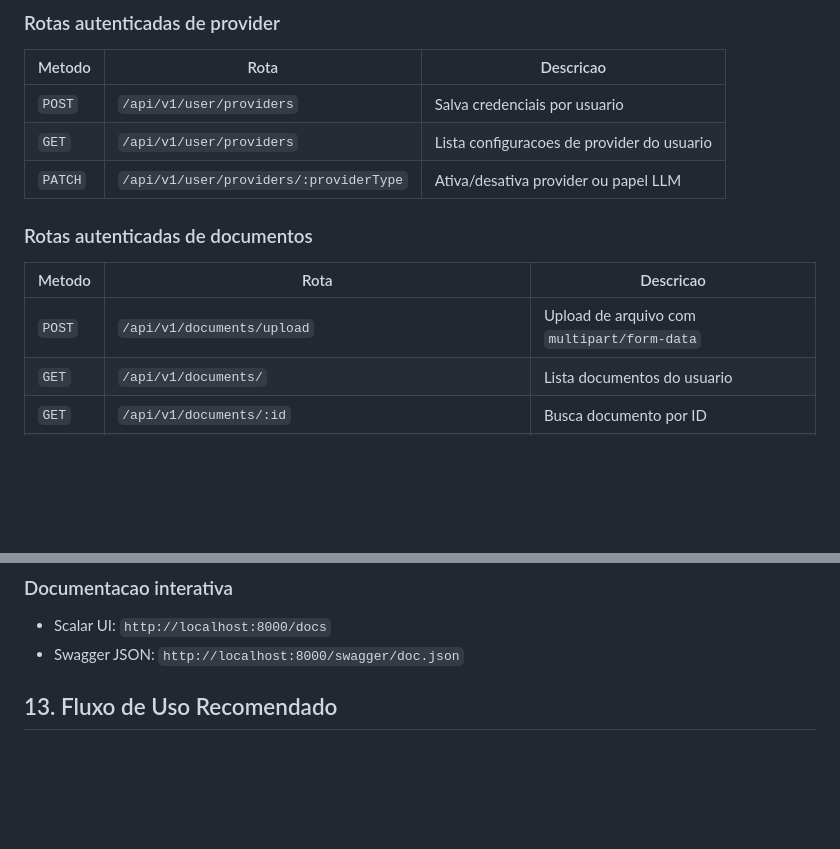
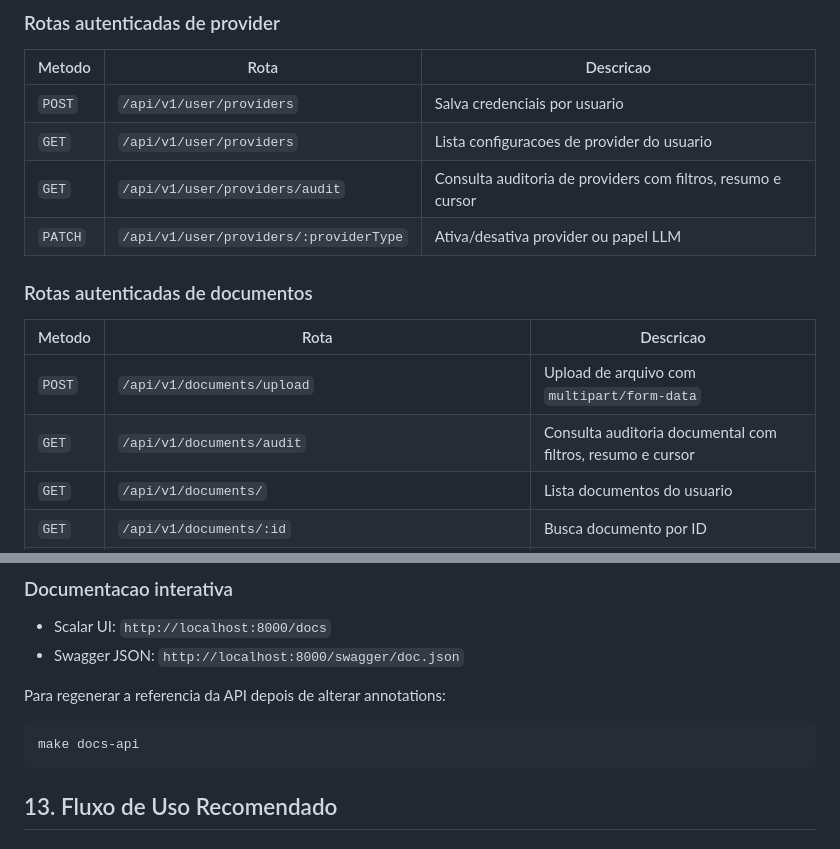
Before and after one commit to EduardoMG12/ThingIndex, a Markdown page: README.md, 2 parts joined by grey strips. GitHub-like rendering; blank space fills up the shorter version.

````diff
--- a/README.md
+++ b/README.md
@@ -499,6 +499,7 @@ Erros de validacao retornam `errors` com mensagens sanitizadas e localizadas.
 | --- | --- | --- |
 | `POST` | `/api/v1/user/providers` | Salva credenciais por usuario |
 | `GET` | `/api/v1/user/providers` | Lista configuracoes de provider do usuario |
+| `GET` | `/api/v1/user/providers/audit` | Consulta auditoria de providers com filtros, resumo e cursor |
 | `PATCH` | `/api/v1/user/providers/:providerType` | Ativa/desativa provider ou papel LLM |
 
 ### Rotas autenticadas de documentos
@@ -506,6 +507,7 @@ Erros de validacao retornam `errors` com mensagens sanitizadas e localizadas.
 | Metodo | Rota | Descricao |
 | --- | --- | --- |
 | `POST` | `/api/v1/documents/upload` | Upload de arquivo com `multipart/form-data` |
+| `GET` | `/api/v1/documents/audit` | Consulta auditoria documental com filtros, resumo e cursor |
 | `GET` | `/api/v1/documents/` | Lista documentos do usuario |
 | `GET` | `/api/v1/documents/:id` | Busca documento por ID |
 | `GET` | `/api/v1/documents/:id/content` | Recupera o arquivo bruto do documento |
@@ -549,6 +551,12 @@ Limite padrao de upload:
 
 - Scalar UI: `http://localhost:8000/docs`
 - Swagger JSON: `http://localhost:8000/swagger/doc.json`
+
+Para regenerar a referencia da API depois de alterar annotations:
+
+```bash
+make docs-api
+```
 
 ## 13. Fluxo de Uso Recomendado
 
````
Also changed, not shown: api/README.md (+16 -0 lines), frontend/README.md (+3 -1 lines).
